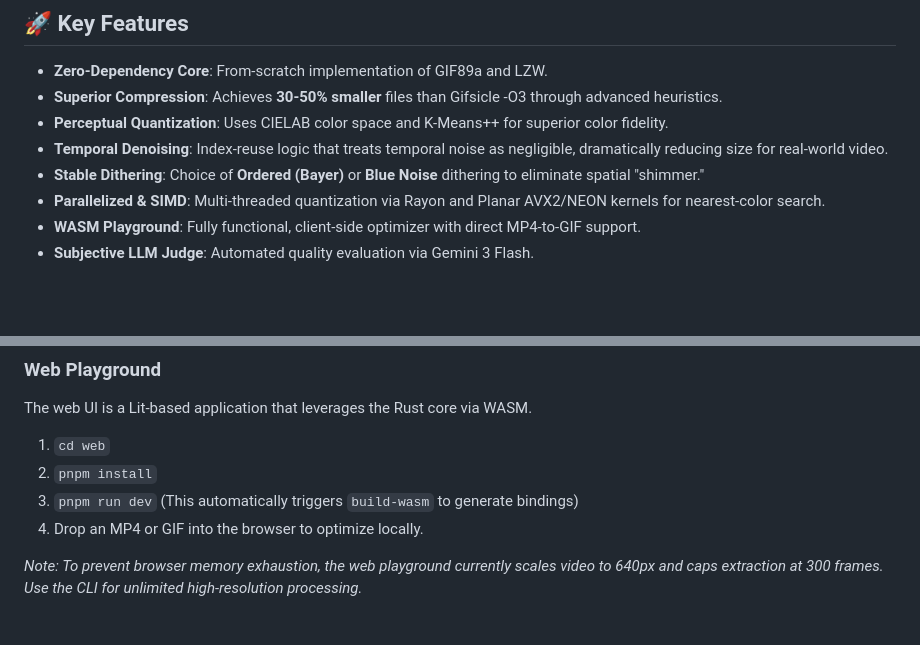
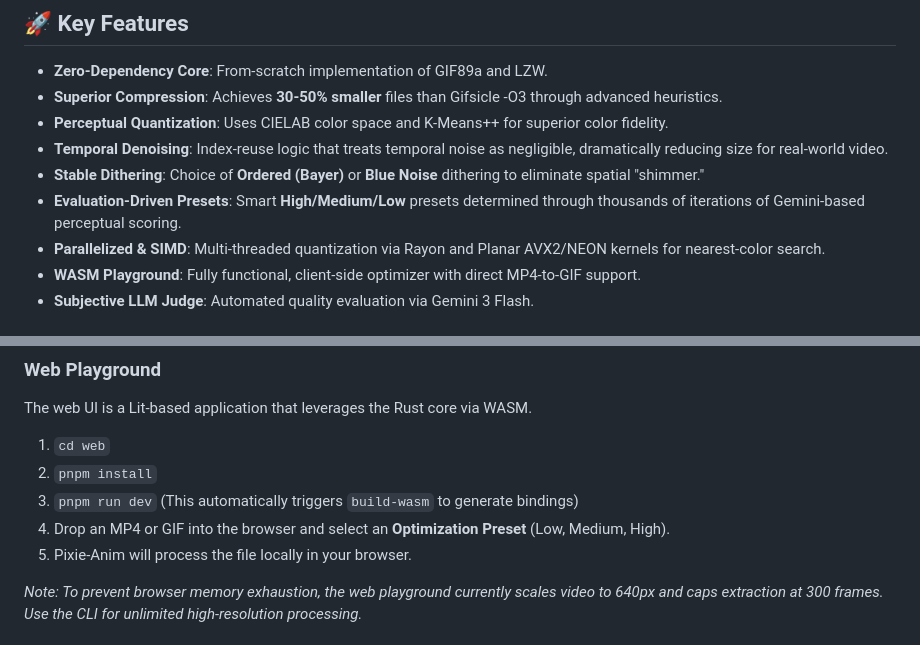
Before and after one commit to ghchinoy/pixie-anim, a Markdown page: README.md, 2 parts joined by grey strips. Drawn GitHub-style; blank space fills up the shorter version.

Commit message:
docs: update README and AGENTS.md with presets and CI/CD lessons

```diff
--- a/README.md
+++ b/README.md
@@ -27,6 +27,7 @@ Inspired by Lee Robinson's [pixo](https://github.com/leerob/pixo), Pixie-Anim fo
 - **Perceptual Quantization**: Uses CIELAB color space and K-Means++ for superior color fidelity.
 - **Temporal Denoising**: Index-reuse logic that treats temporal noise as negligible, dramatically reducing size for real-world video.
 - **Stable Dithering**: Choice of **Ordered (Bayer)** or **Blue Noise** dithering to eliminate spatial "shimmer."
+- **Evaluation-Driven Presets**: Smart **High/Medium/Low** presets determined through thousands of iterations of Gemini-based perceptual scoring.
 - **Parallelized & SIMD**: Multi-threaded quantization via Rayon and Planar AVX2/NEON kernels for nearest-color search.
 - **WASM Playground**: Fully functional, client-side optimizer with direct MP4-to-GIF support.
 - **Subjective LLM Judge**: Automated quality evaluation via Gemini 3 Flash.
@@ -71,7 +72,8 @@ The web UI is a Lit-based application that leverages the Rust core via WASM.
 1. `cd web`
 2. `pnpm install`
 3. `pnpm run dev` (This automatically triggers `build-wasm` to generate bindings)
-4. Drop an MP4 or GIF into the browser to optimize locally.
+4. Drop an MP4 or GIF into the browser and select an **Optimization Preset** (Low, Medium, High).
+5. Pixie-Anim will process the file locally in your browser.
 
 *Note: To prevent browser memory exhaustion, the web playground currently scales video to 640px and caps extraction at 300 frames. Use the CLI for unlimited high-resolution processing.*
 
```
Also changed, not shown: AGENTS.md (+4 -1 lines).
